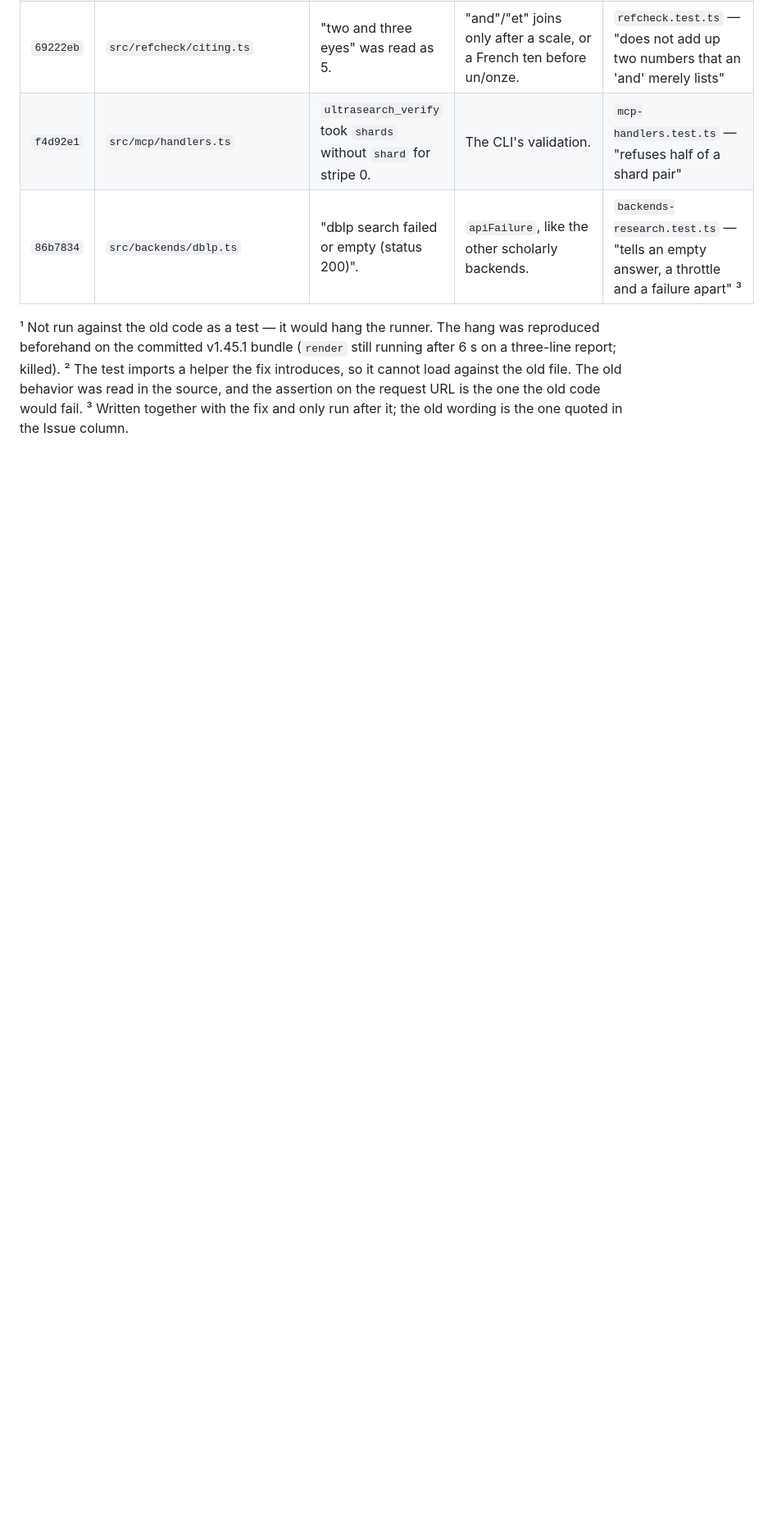
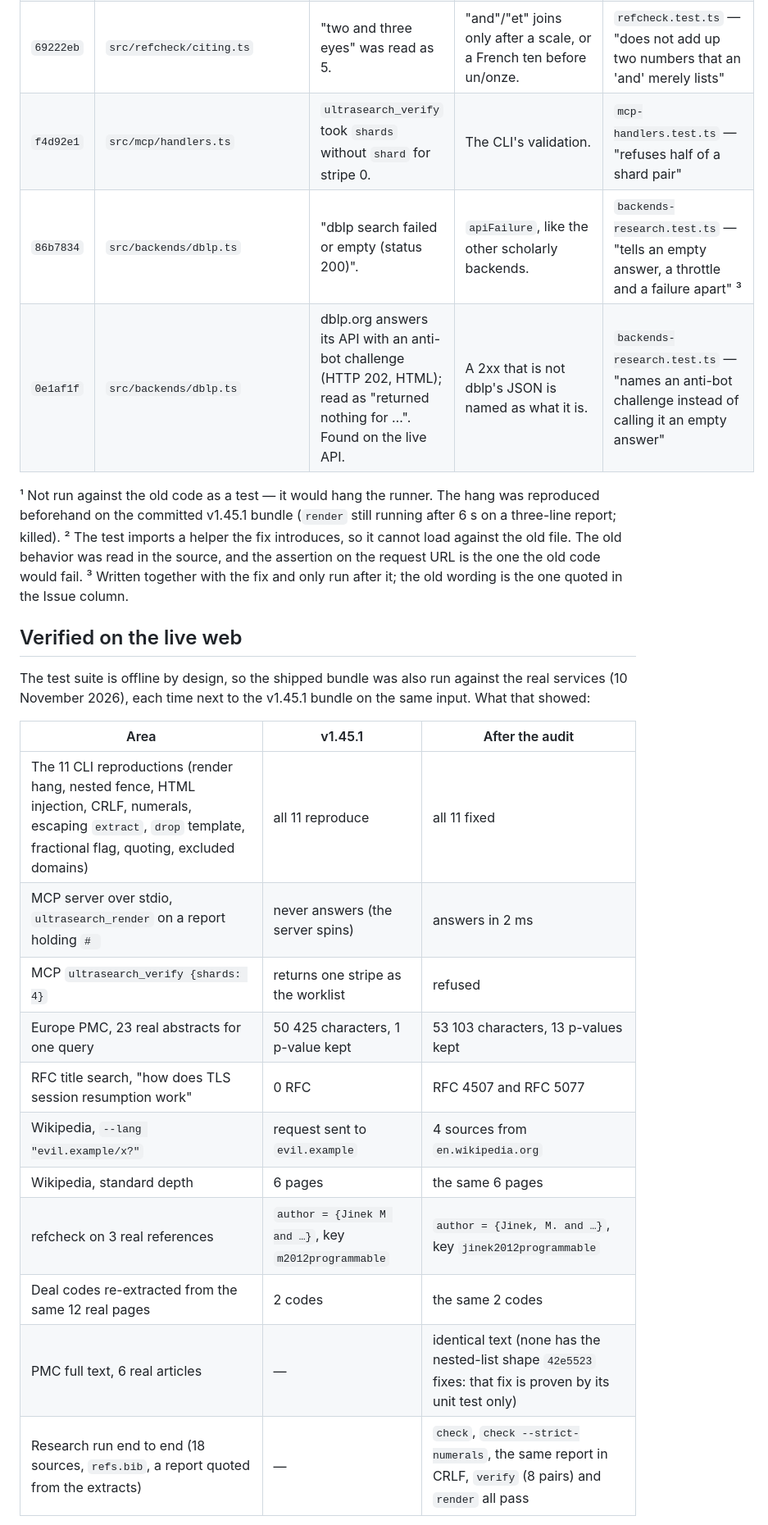
Before and after one commit to maxgfr/ultrasearch, a Markdown page: AUDIT.md, the part around one of its changes. Shown at 82% size. Rendered like a GitHub page; blank space fills up the shorter version.

```diff
--- a/AUDIT.md
+++ b/AUDIT.md
@@ -93,6 +95,7 @@ topic's existing file.
 | `69222eb` | `src/refcheck/citing.ts` | "two and three eyes" was read as 5. | "and"/"et" joins only after a scale, or a French ten before un/onze. | `refcheck.test.ts` — "does not add up two numbers that an 'and' merely lists" |
 | `f4d92e1` | `src/mcp/handlers.ts` | `ultrasearch_verify` took `shards` without `shard` for stripe 0. | The CLI's validation. | `mcp-handlers.test.ts` — "refuses half of a shard pair" |
 | `86b7834` | `src/backends/dblp.ts` | "dblp search failed or empty (status 200)". | `apiFailure`, like the other scholarly backends. | `backends-research.test.ts` — "tells an empty answer, a throttle and a failure apart" ³ |
+| `0e1af1f` | `src/backends/dblp.ts` | dblp.org answers its API with an anti-bot challenge (HTTP 202, HTML); read as "returned nothing for …". Found on the live API. | A 2xx that is not dblp's JSON is named as what it is. | `backends-research.test.ts` — "names an anti-bot challenge instead of calling it an empty answer" |
 
 ¹ Not run against the old code as a test — it would hang the runner. The hang was
 reproduced beforehand on the committed v1.45.1 bundle (`render` still running after
@@ -102,3 +105,24 @@ file. The old behavior was read in the source, and the assertion on the request
 is the one the old code would fail.
 ³ Written together with the fix and only run after it; the old wording is the one
 quoted in the Issue column.
+
+## Verified on the live web
+
+The test suite is offline by design, so the shipped bundle was also run against the
+real services (10 November 2026), each time next to the v1.45.1 bundle on the same
+input. What that showed:
+
+| Area | v1.45.1 | After the audit |
+|---|---|---|
+| The 11 CLI reproductions (render hang, nested fence, HTML injection, CRLF, numerals, escaping `extract`, `drop` template, fractional flag, quoting, excluded domains) | all 11 reproduce | all 11 fixed |
+| MCP server over stdio, `ultrasearch_render` on a report holding `# ` | never answers (the server spins) | answers in 2 ms |
+| MCP `ultrasearch_verify {shards: 4}` | returns one stripe as the worklist | refused |
+| Europe PMC, 23 real abstracts for one query | 50 425 characters, 1 p-value kept | 53 103 characters, 13 p-values kept |
+| RFC title search, "how does TLS session resumption work" | 0 RFC | RFC 4507 and RFC 5077 |
+| Wikipedia, `--lang "evil.example/x?"` | request sent to `evil.example` | 4 sources from `en.wikipedia.org` |
+| Wikipedia, standard depth | 6 pages | the same 6 pages |
+| refcheck on 3 real references | `author = {Jinek M and …}`, key `m2012programmable` | `author = {Jinek, M. and …}`, key `jinek2012programmable` |
+| Deal codes re-extracted from the same 12 real pages | 2 codes | the same 2 codes |
+| PMC full text, 6 real articles | — | identical text (none has the nested-list shape `42e5523` fixes: that fix is proven by its unit test only) |
+| Research run end to end (18 sources, `refs.bib`, a report quoted from the extracts) | — | `check`, `check --strict-numerals`, the same report in CRLF, `verify` (8 pairs) and `render` all pass |
+
```
Also changed, not shown: other parts of AUDIT.md (+19 -5 lines).
